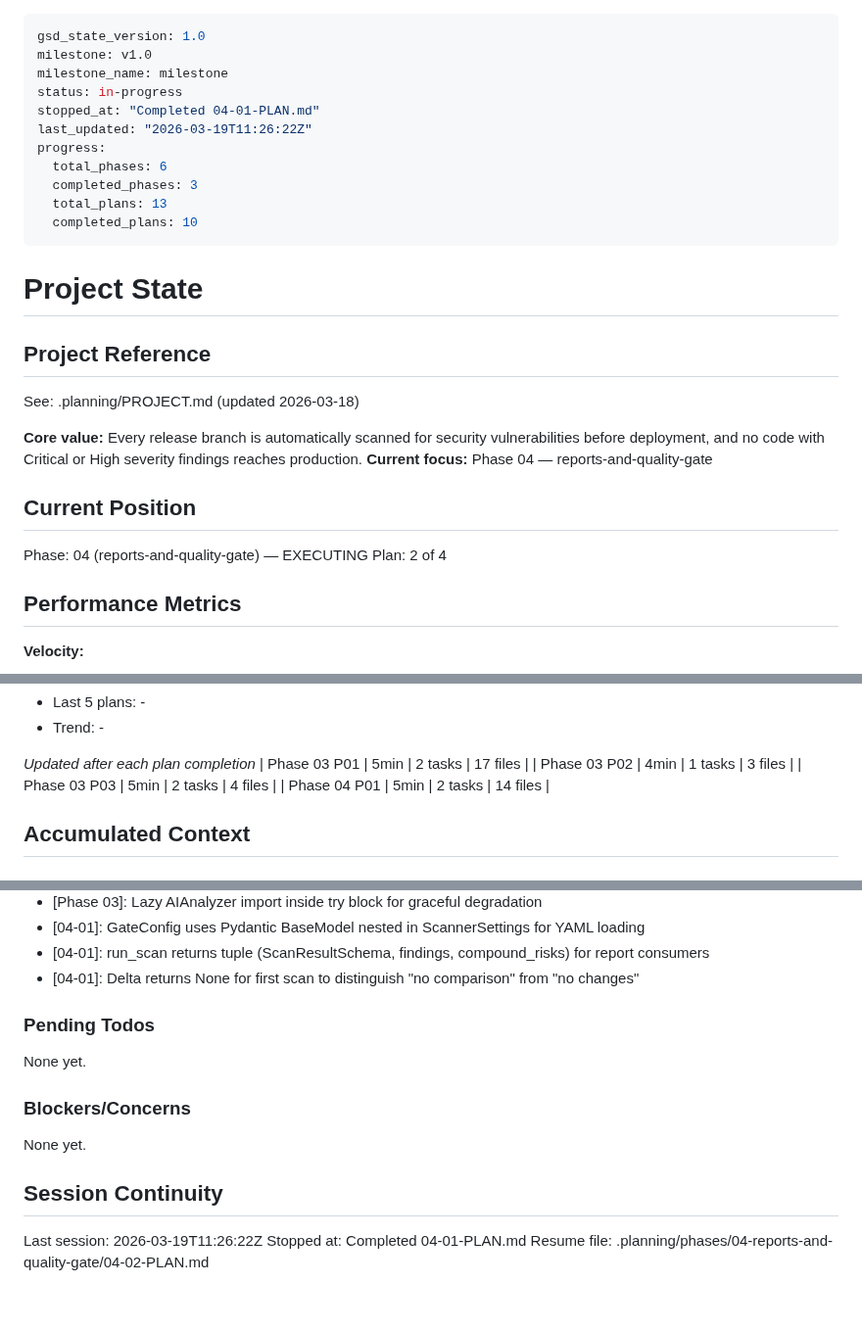
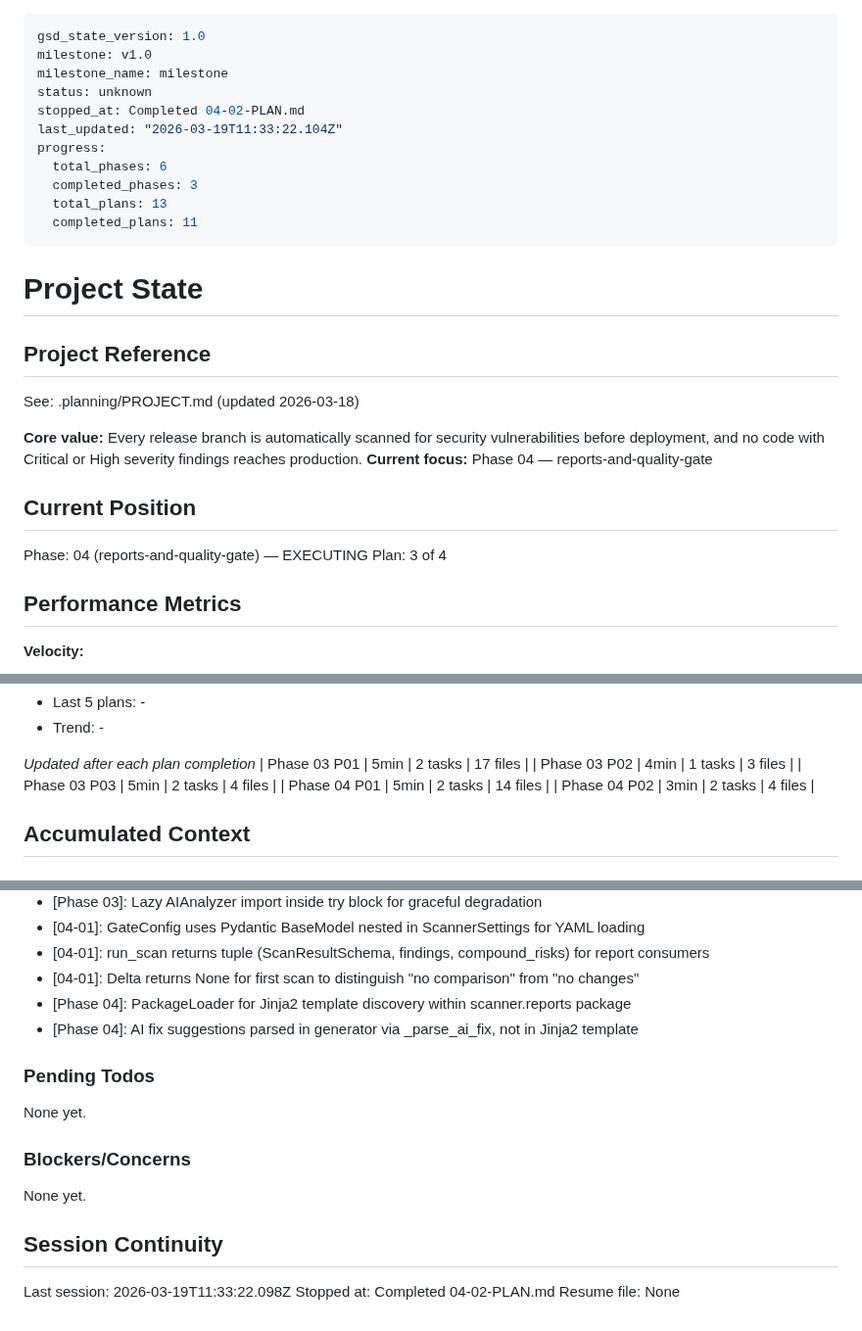
Before and after one commit to AlexTalorJr/source-code-security-ai-checker, a Markdown page: .planning/STATE.md, 3 parts joined by grey strips. Shown at 98% size. Drawn GitHub-style.

Commit message:
docs(04-02): complete HTML report generator plan
- SUMMARY.md with 2 tasks, 3 commits, 4 files
- STATE.md advanced to plan 3 of 4, decisions logged
- ROADMAP.md and REQUIREMENTS.md updated (RPT-01, RPT-02, RPT-04)

Co-Authored-By: Claude Opus 4.6 (1M context) <noreply@anthropic.com>

```diff
--- a/.planning/STATE.md
+++ b/.planning/STATE.md
@@ -2,14 +2,14 @@
 gsd_state_version: 1.0
 milestone: v1.0
 milestone_name: milestone
-status: in-progress
-stopped_at: "Completed 04-01-PLAN.md"
-last_updated: "2026-03-19T11:26:22Z"
+status: unknown
+stopped_at: Completed 04-02-PLAN.md
+last_updated: "2026-03-19T11:33:22.104Z"
 progress:
   total_phases: 6
   completed_phases: 3
   total_plans: 13
-  completed_plans: 10
+  completed_plans: 11
 ---
 
 # Project State
@@ -24,7 +24,7 @@ See: .planning/PROJECT.md (updated 2026-03-18)
 ## Current Position
 
 Phase: 04 (reports-and-quality-gate) — EXECUTING
-Plan: 2 of 4
+Plan: 3 of 4
 
 ## Performance Metrics
 
@@ -51,6 +51,7 @@ Plan: 2 of 4
 | Phase 03 P02 | 4min | 1 tasks | 3 files |
 | Phase 03 P03 | 5min | 2 tasks | 4 files |
 | Phase 04 P01 | 5min | 2 tasks | 14 files |
+| Phase 04 P02 | 3min | 2 tasks | 4 files |
 
 ## Accumulated Context
 
@@ -83,6 +84,8 @@ Recent decisions affecting current work:
 - [04-01]: GateConfig uses Pydantic BaseModel nested in ScannerSettings for YAML loading
 - [04-01]: run_scan returns tuple (ScanResultSchema, findings, compound_risks) for report consumers
 - [04-01]: Delta returns None for first scan to distinguish "no comparison" from "no changes"
+- [Phase 04]: PackageLoader for Jinja2 template discovery within scanner.reports package
+- [Phase 04]: AI fix suggestions parsed in generator via _parse_ai_fix, not in Jinja2 template
 
 ### Pending Todos
 
@@ -94,6 +97,6 @@ None yet.
 
 ## Session Continuity
 
-Last session: 2026-03-19T11:26:22Z
-Stopped at: Completed 04-01-PLAN.md
-Resume file: .planning/phases/04-reports-and-quality-gate/04-02-PLAN.md
+Last session: 2026-03-19T11:33:22.098Z
+Stopped at: Completed 04-02-PLAN.md
+Resume file: None
```
Also changed, not shown: .planning/REQUIREMENTS.md (+6 -6 lines), 1 other file.
